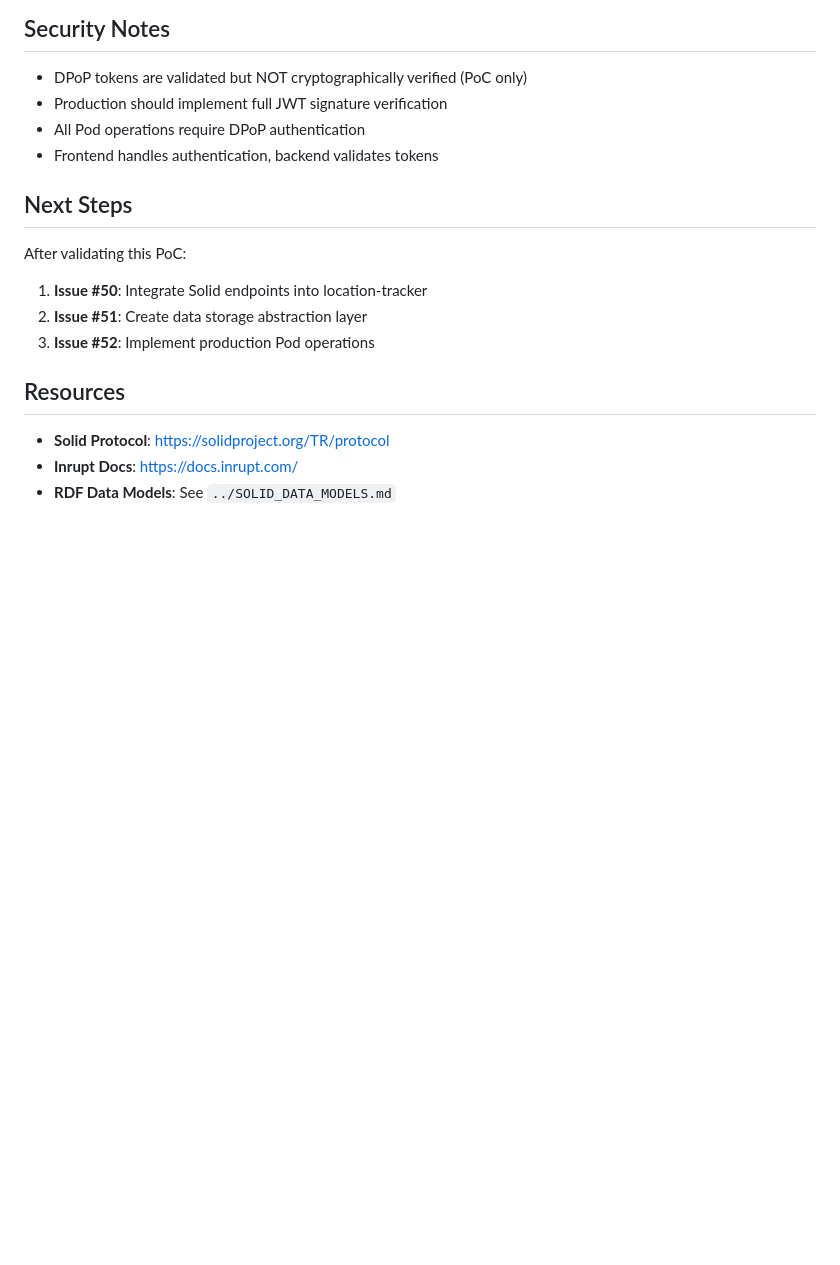
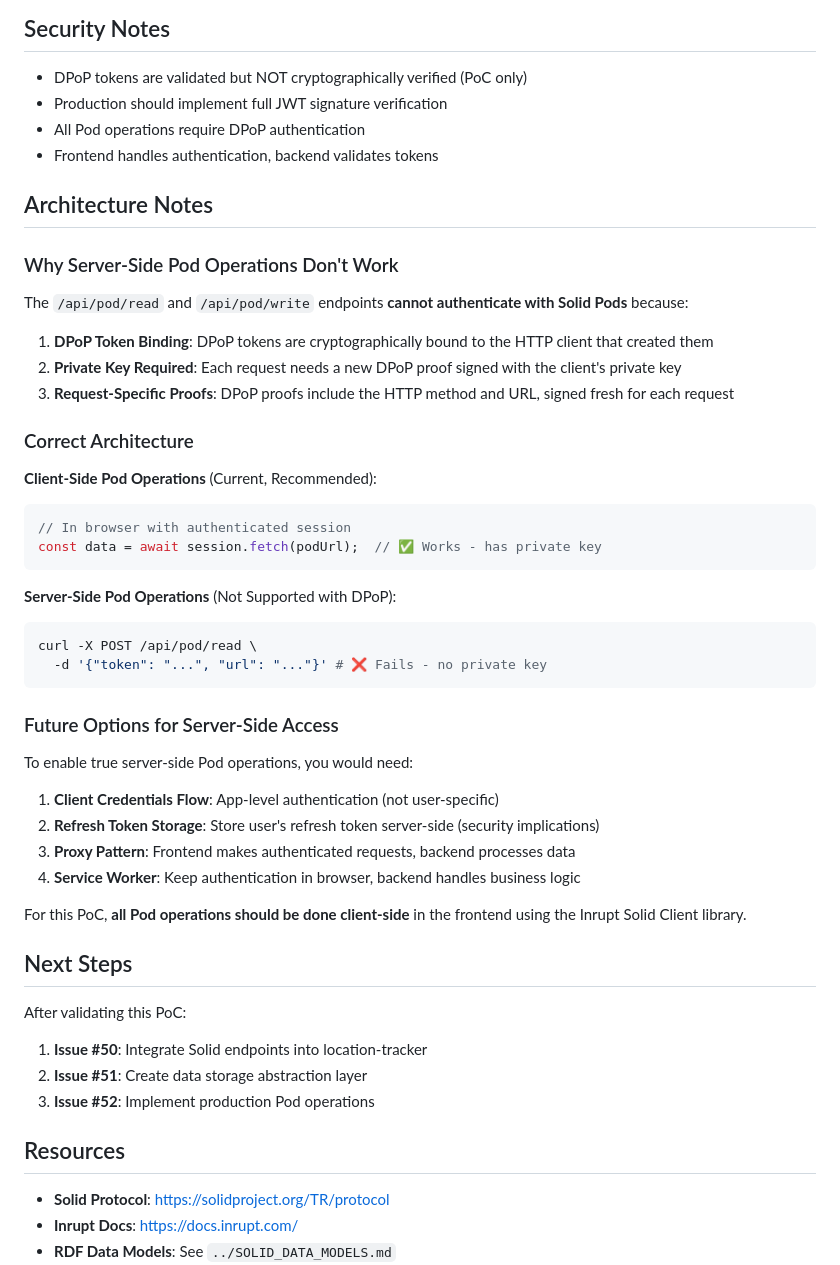
Before and after one commit to justin4957/ec2-test-apps, a Markdown page: solid-poc/README.md, the part around one of its changes. Drawn GitHub-style; blank space fills up the shorter version.

Commit message:
Document DPoP token limitation for server-side Pod operations
Add clear warnings and explanation that /api/pod/read and /api/pod/write
endpoints cannot work with DPoP authentication because:
- DPoP tokens are cryptographically bound to the client that created them
- Server doesn't have the private key to sign new DPoP proofs
- Each request requires a fresh proof signed for that specific method+URL

This explains the 401 errors when testing these endpoints manually.

Pod operations must be done client-side using session.fetch() from the
Inrupt Solid Client library. Server-side Pod access would require:
- Client credentials flow (app-level auth)
- Refresh token storage (security implications)
- Proxy pattern (frontend authenticates, backend processes)

Generated with [Claude Code](https://claude.com/claude-code)

Co-Authored-By: Claude <noreply@anthropic.com>

````diff
--- a/solid-poc/README.md
+++ b/solid-poc/README.md
@@ -182,6 +198,41 @@ This is configured in nginx reverse proxy.
 - All Pod operations require DPoP authentication
 - Frontend handles authentication, backend validates tokens
 
+## Architecture Notes
+
+### Why Server-Side Pod Operations Don't Work
+
+The `/api/pod/read` and `/api/pod/write` endpoints **cannot authenticate with Solid Pods** because:
+
+1. **DPoP Token Binding**: DPoP tokens are cryptographically bound to the HTTP client that created them
+2. **Private Key Required**: Each request needs a new DPoP proof signed with the client's private key
+3. **Request-Specific Proofs**: DPoP proofs include the HTTP method and URL, signed fresh for each request
+
+### Correct Architecture
+
+**Client-Side Pod Operations** (Current, Recommended):
+```javascript
+// In browser with authenticated session
+const data = await session.fetch(podUrl);  // ✅ Works - has private key
+```
+
+**Server-Side Pod Operations** (Not Supported with DPoP):
+```bash
+curl -X POST /api/pod/read \
+  -d '{"token": "...", "url": "..."}' # ❌ Fails - no private key
+```
+
+### Future Options for Server-Side Access
+
+To enable true server-side Pod operations, you would need:
+
+1. **Client Credentials Flow**: App-level authentication (not user-specific)
+2. **Refresh Token Storage**: Store user's refresh token server-side (security implications)
+3. **Proxy Pattern**: Frontend makes authenticated requests, backend processes data
+4. **Service Worker**: Keep authentication in browser, backend handles business logic
+
+For this PoC, **all Pod operations should be done client-side** in the frontend using the Inrupt Solid Client library.
+
 ## Next Steps
 
 After validating this PoC:
````
Also changed, not shown: other parts of solid-poc/README.md (+18 -2 lines).
